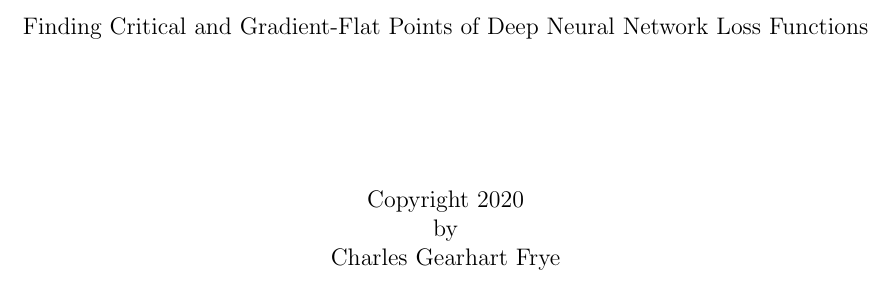
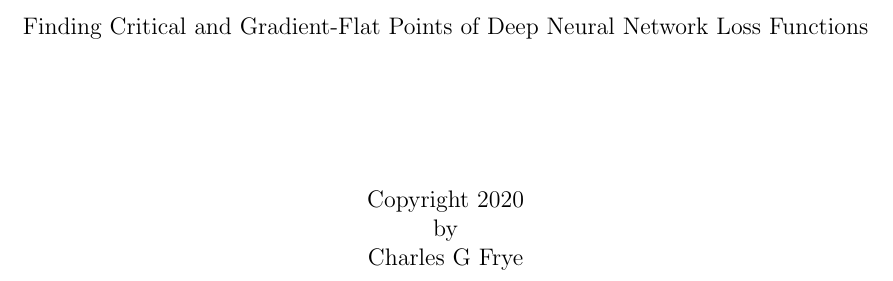
Before and after one commit to charlesfrye/thesis, a LaTeX thesis (thesis.tex, which reads other/frontmatter/frontmatter.tex): part of page 2 of 93, cut so that both start at the same text. Compiled offline with pdfLaTeX.

Commit message:
corrects name to match official name

```diff
--- a/other/frontmatter/frontmatter.tex
+++ b/other/frontmatter/frontmatter.tex
@@ -1,7 +1,7 @@
 % Declarations for Front Matter
 
 \title{Finding Critical and Gradient-Flat Points of Deep Neural Network Loss Functions}
-\author{Charles Gearhart Frye}
+\author{Charles G Frye}
 \degreesemester{Spring}
 \degreeyear{2020}
 \degree{Doctor of Philosophy}
```
